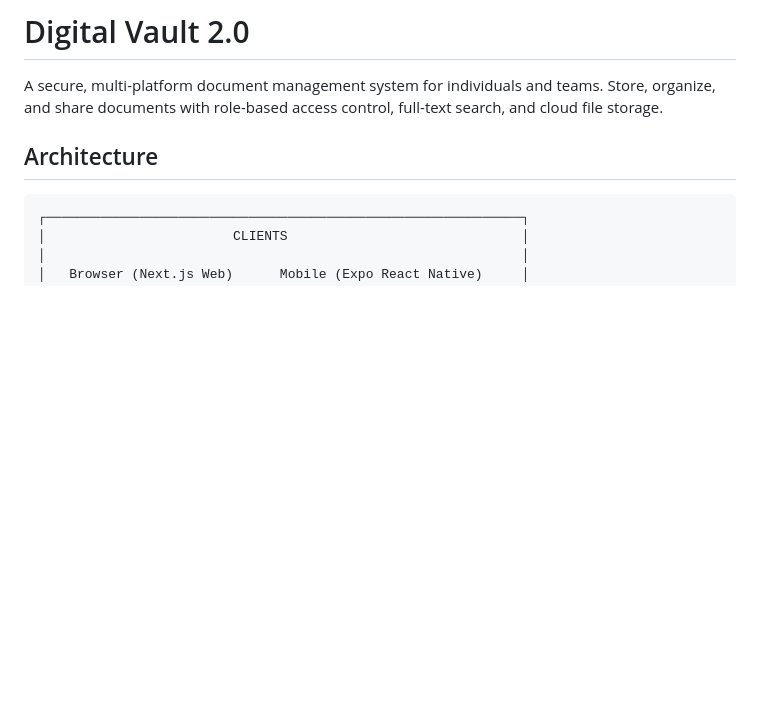
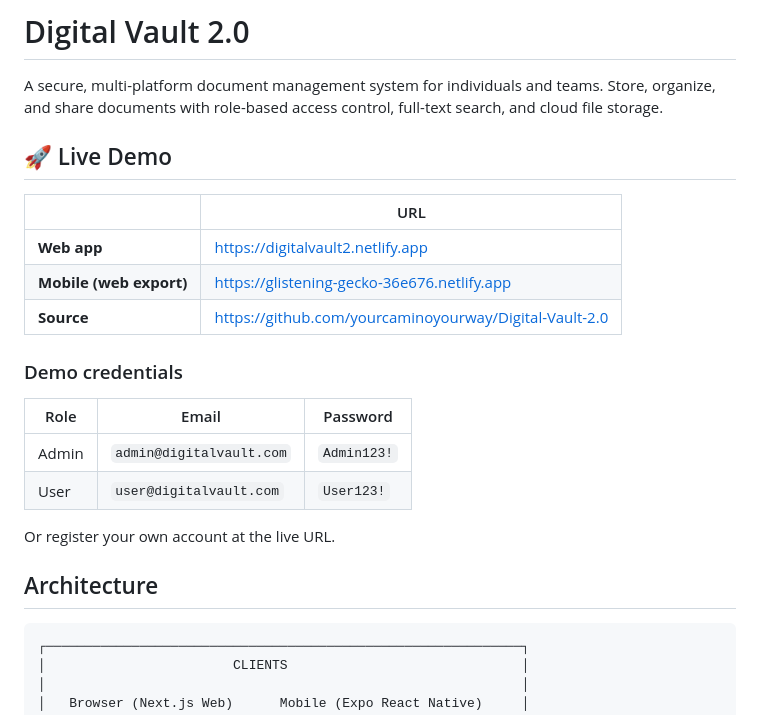
Before and after one commit to yourcaminoyourway/Digital-Vault-2.0, a Markdown page: README.md, the part around the change. GitHub-like rendering; blank space fills up the shorter version.

Commit message:
docs: add live URLs and demo credentials to README

```diff
--- a/README.md
+++ b/README.md
@@ -1,6 +1,23 @@
 # Digital Vault 2.0
 
 A secure, multi-platform document management system for individuals and teams. Store, organize, and share documents with role-based access control, full-text search, and cloud file storage.
+
+## 🚀 Live Demo
+
+| | URL |
+|---|---|
+| **Web app** | https://digitalvault2.netlify.app |
+| **Mobile (web export)** | https://glistening-gecko-36e676.netlify.app |
+| **Source** | https://github.com/yourcaminoyourway/Digital-Vault-2.0 |
+
+### Demo credentials
+
+| Role | Email | Password |
+|---|---|---|
+| Admin | `admin@digitalvault.com` | `Admin123!` |
+| User | `user@digitalvault.com` | `User123!` |
+
+Or register your own account at the live URL.
 
 ## Architecture
 
```
